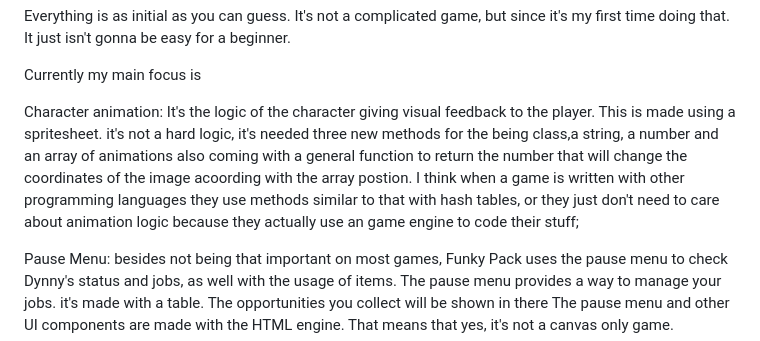
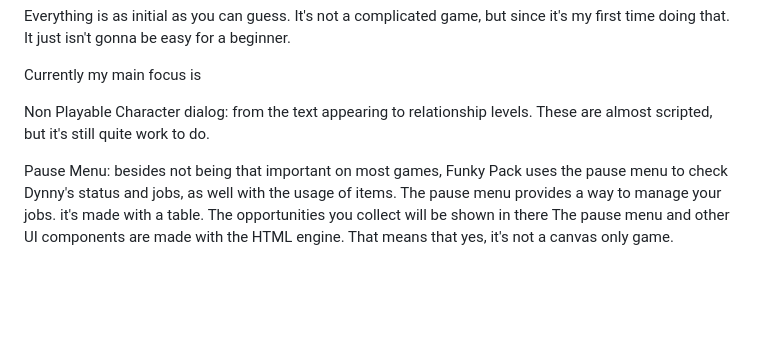
Before and after one commit to Lonlysoft/Funky_Pack, a Markdown page: README.md, the part around the change. Drawn GitHub-style; blank space fills up the shorter version.

```diff
--- a/README.md
+++ b/README.md
@@ -61,7 +61,7 @@ Everything is as initial as you can guess. It's not a complicated game, but sinc
 
 Currently my main focus is
 
-Character animation: It's the logic of the character giving visual feedback to the player. This is made using a spritesheet. it's not a hard logic, it's needed three new methods for the being class,a string, a number and an array of animations also coming with a general function to return the number that will change the coordinates of the image acoording with the array postion. I think when a game is written with other programming languages they use methods similar to that with hash tables, or they just don't need to care about animation logic because they actually use an game engine to code their stuff;
+Non Playable Character dialog: from the text appearing to relationship levels. These are almost scripted, but it's still quite work to do.
 
 Pause Menu: besides not being that important on most games, Funky Pack uses the pause menu to check Dynny's status and jobs, as well with the usage of items.
 The pause menu provides a way to manage your jobs. it's made with a table. The opportunities you collect will be shown in there
```
